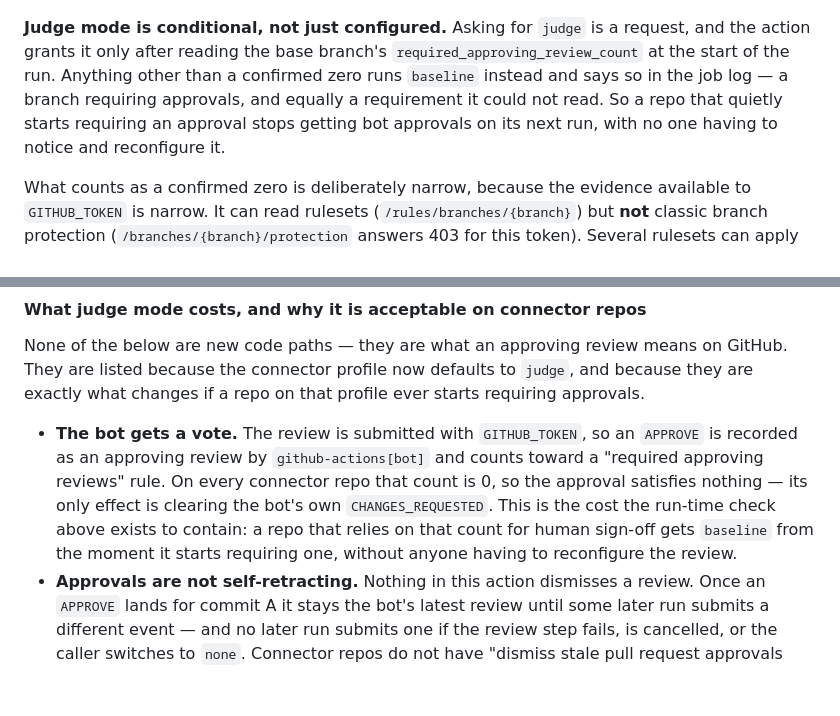
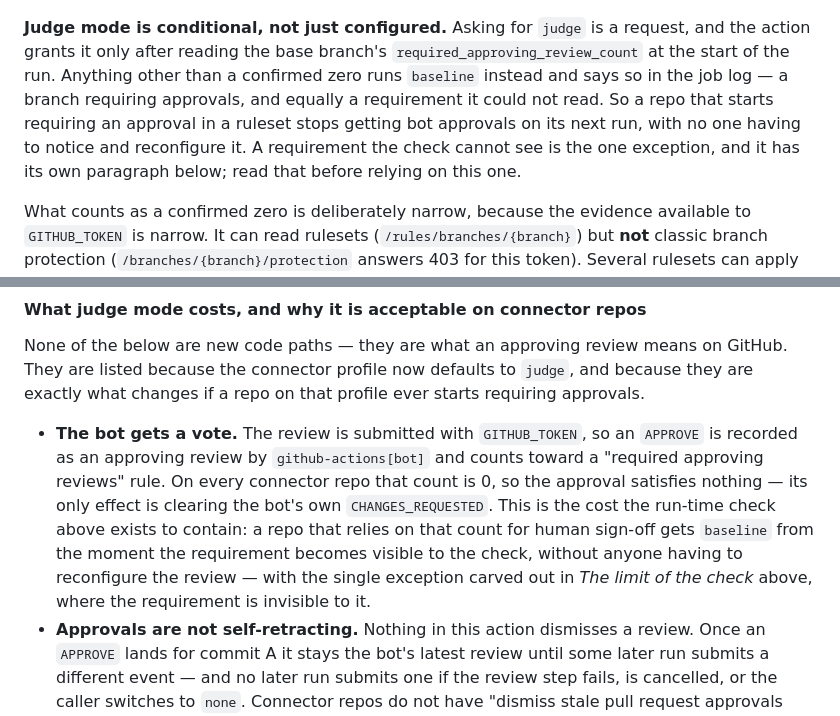
Before and after one commit to ConductorOne/github-workflows, a Markdown page: README.md, 2 parts joined by grey strips. Drawn GitHub-style; blank space fills up the shorter version.

Commit message:
Qualify both claims the check's blind spot makes false
Two sentences promised the downgrade unconditionally — "gets baseline from the
moment it starts requiring one" and "a repo that quietly starts requiring an
approval stops getting bot approvals on its next run" — while the paragraph
between them carves out the shape where neither holds: a classic protection
requiring approvals beside a 0-approval ruleset rule stays on judge.

Both now say the requirement has to be visible to the check, and both point at
that paragraph. The first was written in the previous commit while fixing a
different overclaim in the same section, which is its own argument for reading
the whole section rather than the line being edited.

Swept the rest of the section for the same shape. The remaining absolutes are
about things that genuinely are total — DEFER never being less blocking than
baseline, a COMMENT never clearing a CHANGES_REQUESTED — and stay as they are.

Co-Authored-By: Claude Opus 5 (1M context) <noreply@anthropic.com>

```diff
--- a/README.md
+++ b/README.md
@@ -121,8 +121,10 @@ request, and the action grants it only after reading the base branch's
 `required_approving_review_count` at the start of the run. Anything other than
 a confirmed zero runs `baseline` instead and says so in the job log — a branch
 requiring approvals, and equally a requirement it could not read. So a repo
-that quietly starts requiring an approval stops getting bot approvals on its
-next run, with no one having to notice and reconfigure it.
+that starts requiring an approval in a ruleset stops getting bot approvals on
+its next run, with no one having to notice and reconfigure it. A requirement
+the check cannot see is the one exception, and it has its own paragraph below;
+read that before relying on this one.
 
 What counts as a confirmed zero is deliberately narrow, because the evidence
 available to `GITHUB_TOKEN` is narrow. It can read rulesets
@@ -204,8 +206,10 @@ ever starts requiring approvals.
   that count is 0, so the approval satisfies nothing — its only effect is
   clearing the bot's own `CHANGES_REQUESTED`. This is the cost the run-time
   check above exists to contain: a repo that relies on that count for human
-  sign-off gets `baseline` from the moment it starts requiring one, without
-  anyone having to reconfigure the review.
+  sign-off gets `baseline` from the moment the requirement becomes visible to
+  the check, without anyone having to reconfigure the review — with the single
+  exception carved out in *The limit of the check* above, where the
+  requirement is invisible to it.
 - **Approvals are not self-retracting.** Nothing in this action dismisses a
   review. Once an `APPROVE` lands for commit A it stays the bot's latest review
   until some later run submits a different event — and no later run submits one
```
